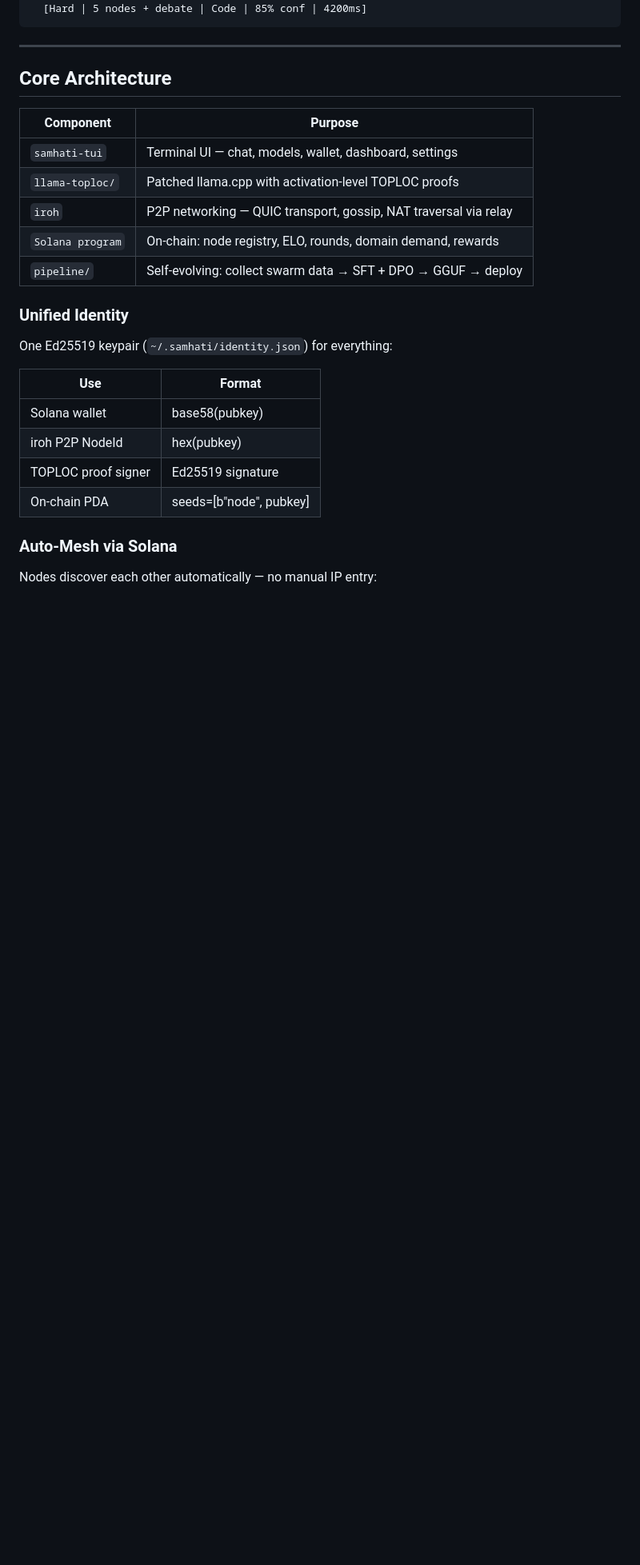
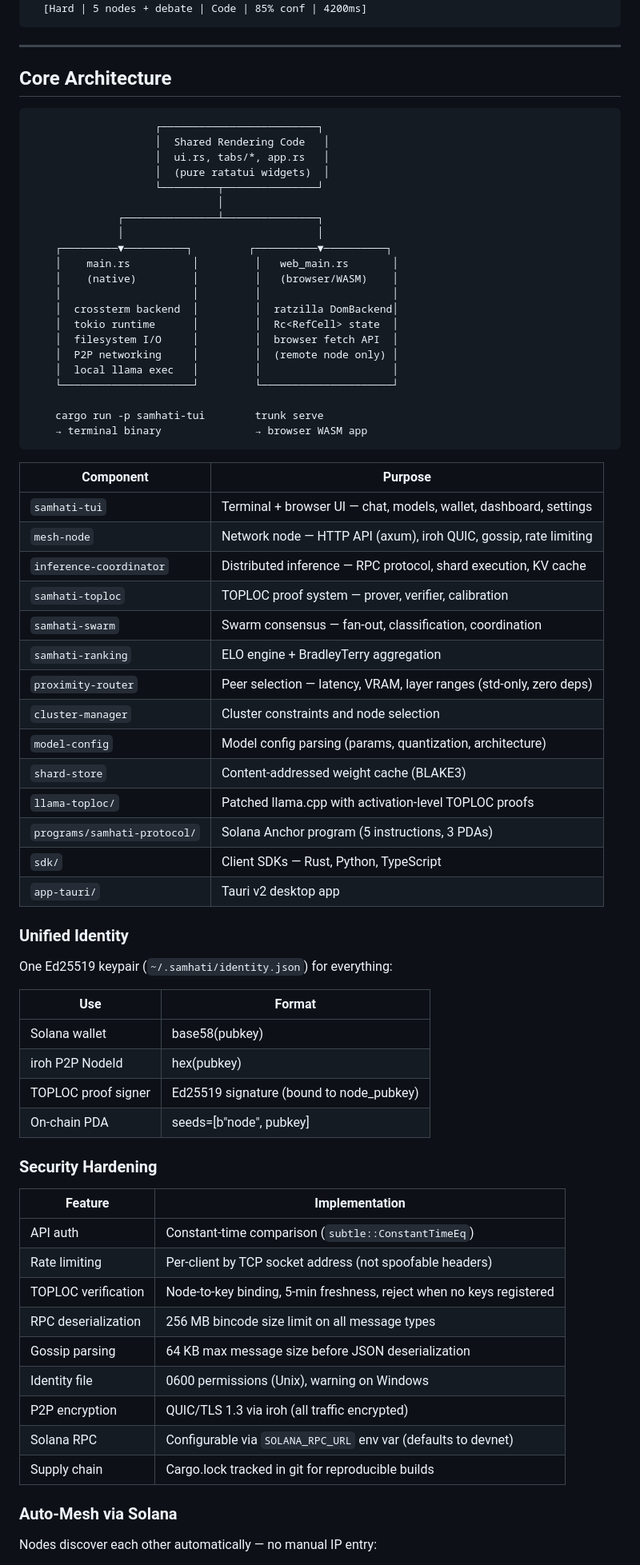
Before and after one commit to mrunalpendem123/Samhati, a Markdown page: README.md, the part around one of its changes. Shown at 80% size. Rendered like a GitHub page; blank space fills up the shorter version.

````diff
--- a/README.md
+++ b/README.md
@@ -97,13 +110,46 @@ Best answer shown to user
 
 ## Core Architecture
 
+```
+                    ┌─────────────────────────┐
+                    │  Shared Rendering Code   │
+                    │  ui.rs, tabs/*, app.rs   │
+                    │  (pure ratatui widgets)  │
+                    └─────────┬───────────────┘
+                              │
+              ┌───────────────┴───────────────┐
+              │                               │
+    ┌─────────▼──────────┐         ┌──────────▼──────────┐
+    │    main.rs          │         │   web_main.rs       │
+    │    (native)         │         │   (browser/WASM)    │
+    │                     │         │                     │
+    │  crossterm backend  │         │  ratzilla DomBackend│
+    │  tokio runtime      │         │  Rc<RefCell> state  │
+    │  filesystem I/O     │         │  browser fetch API  │
+    │  P2P networking     │         │  (remote node only) │
+    │  local llama exec   │         │                     │
+    └─────────────────────┘         └─────────────────────┘
+
+    cargo run -p samhati-tui        trunk serve
+    → terminal binary               → browser WASM app
+```
+
 | Component | Purpose |
 |-----------|---------|
-| `samhati-tui` | Terminal UI — chat, models, wallet, dashboard, settings |
+| `samhati-tui` | Terminal + browser UI — chat, models, wallet, dashboard, settings |
+| `mesh-node` | Network node — HTTP API (axum), iroh QUIC, gossip, rate limiting |
+| `inference-coordinator` | Distributed inference — RPC protocol, shard execution, KV cache |
+| `samhati-toploc` | TOPLOC proof system — prover, verifier, calibration |
+| `samhati-swarm` | Swarm consensus — fan-out, classification, coordination |
+| `samhati-ranking` | ELO engine + BradleyTerry aggregation |
+| `proximity-router` | Peer selection — latency, VRAM, layer ranges (std-only, zero deps) |
+| `cluster-manager` | Cluster constraints and node selection |
+| `model-config` | Model config parsing (params, quantization, architecture) |
+| `shard-store` | Content-addressed weight cache (BLAKE3) |
 | `llama-toploc/` | Patched llama.cpp with activation-level TOPLOC proofs |
-| `iroh` | P2P networking — QUIC transport, gossip, NAT traversal via relay |
-| `Solana program` | On-chain: node registry, ELO, rounds, domain demand, rewards |
-| `pipeline/` | Self-evolving: collect swarm data → SFT + DPO → GGUF → deploy |
+| `programs/samhati-protocol/` | Solana Anchor program (5 instructions, 3 PDAs) |
+| `sdk/` | Client SDKs — Rust, Python, TypeScript |
+| `app-tauri/` | Tauri v2 desktop app |
 
 ### Unified Identity
 
@@ -113,8 +159,22 @@ One Ed25519 keypair (`~/.samhati/identity.json`) for everything:
 |-----|--------|
 | Solana wallet | base58(pubkey) |
 | iroh P2P NodeId | hex(pubkey) |
-| TOPLOC proof signer | Ed25519 signature |
+| TOPLOC proof signer | Ed25519 signature (bound to node_pubkey) |
 | On-chain PDA | seeds=[b"node", pubkey] |
+
+### Security Hardening
+
+| Feature | Implementation |
+|---------|---------------|
+| API auth | Constant-time comparison (`subtle::ConstantTimeEq`) |
+| Rate limiting | Per-client by TCP socket address (not spoofable headers) |
+| TOPLOC verification | Node-to-key binding, 5-min freshness, reject when no keys registered |
+| RPC deserialization | 256 MB bincode size limit on all message types |
+| Gossip parsing | 64 KB max message size before JSON deserialization |
+| Identity file | 0600 permissions (Unix), warning on Windows |
+| P2P encryption | QUIC/TLS 1.3 via iroh (all traffic encrypted) |
+| Solana RPC | Configurable via `SOLANA_RPC_URL` env var (defaults to devnet) |
+| Supply chain | Cargo.lock tracked in git for reproducible builds |
 
 ### Auto-Mesh via Solana
 
````
Also changed, not shown: other parts of README.md (+65 -45 lines).
